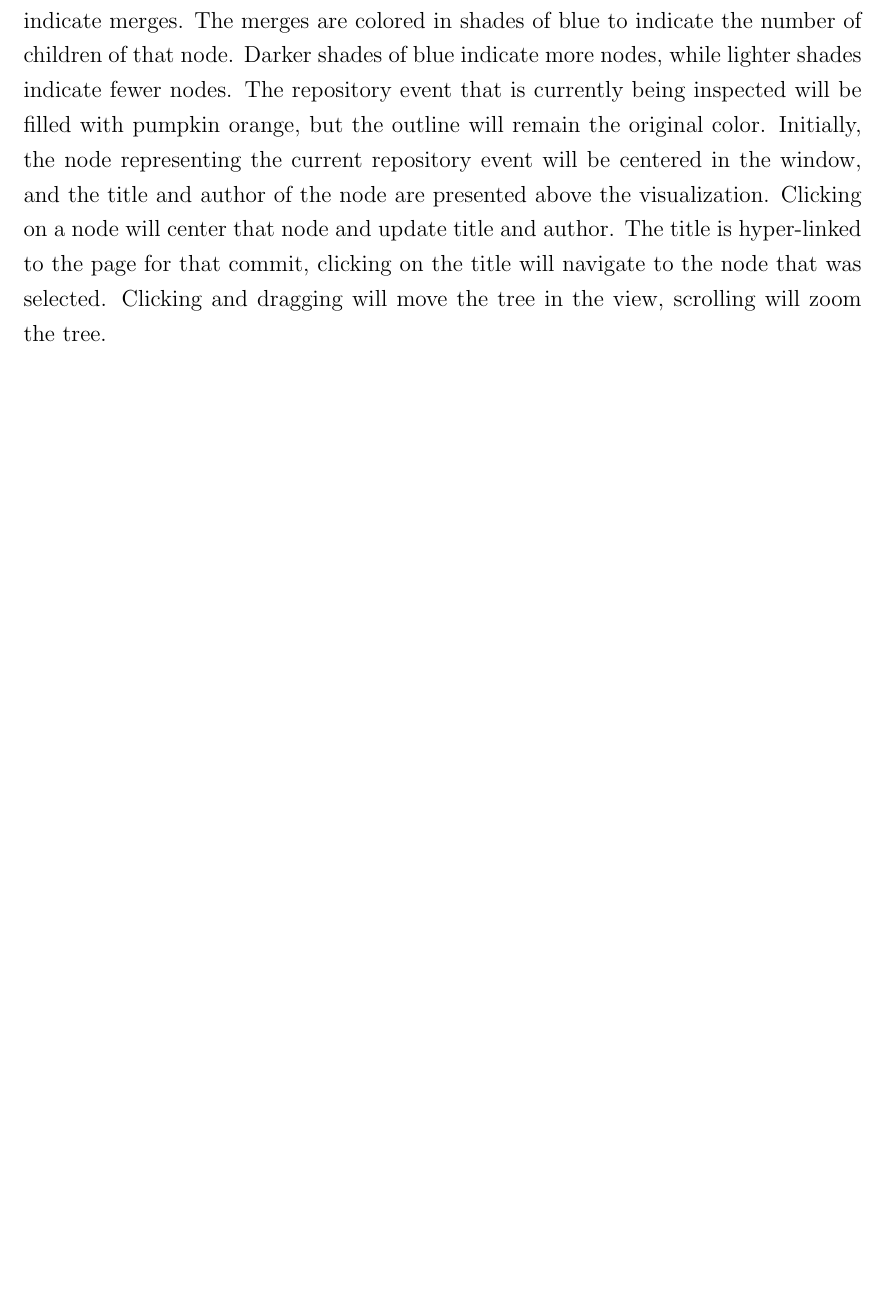
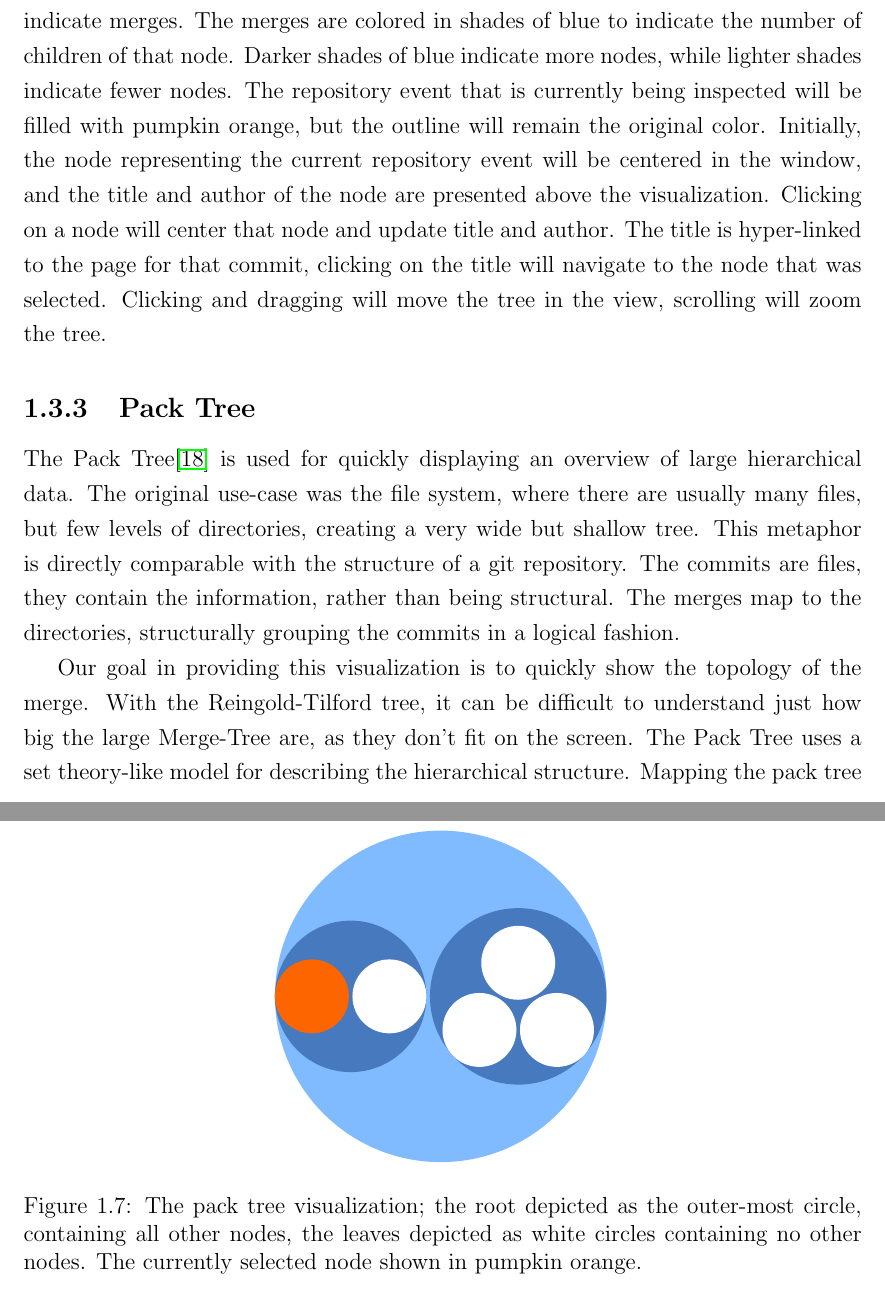
Before and after one commit to etcwilde/Thesis, a LaTeX thesis (thesis/thesis.tex, which reads thesis/chapters/Tool.tex): part of page 16 of 19 before the commit and two parts of pages 16 and 17 of 21 after it, the two joined at a grey line, cut so that both start at the same text, the shorter picture padded with empty space. Compiled offline with pdfLaTeX.

Commit message:
Pack Tree visualization

```diff
--- a/thesis/chapters/Tool.tex
+++ b/thesis/chapters/Tool.tex
@@ -221,3 +221,31 @@ node and update title and author. The title is hyper-linked to the page
 for that commit, clicking on the title will navigate to the node that
 was selected. Clicking and dragging will move the tree in the view,
 scrolling will zoom the tree.
+
+\subsection{Pack Tree}
+\label{sub:pack_tree}
+
+The Pack Tree\cite{Wang2006} is used for quickly displaying an overview
+of large hierarchical data. The original use-case was the file system,
+where there are usually many files, but few levels of directories,
+creating a very wide but shallow tree. This metaphor is directly
+comparable with the structure of a git repository. The commits are
+files, they contain the information, rather than being structural. The
+merges map to the directories, structurally grouping the commits in a
+logical fashion.
+
+\begin{figure}[htpb]
+  \centering
+  \includegraphics[width=0.4\linewidth]{Figures/Linvis/linvis_bubble.pdf}
+  \caption{The pack tree visualization; the root depicted as the
+    outer-most circle, containing all other nodes, the leaves depicted
+    as white circles containing no other nodes. The currently selected
+    node shown in pumpkin orange.}
+  \label{fig:linvis_bubble_tree}
+\end{figure}
+
+Our goal in providing this visualization is to quickly show the topology
+of the merge. With the \rt{} tree, it can be difficult to understand
+just how big the large \mt{} are, as they don't fit on the screen. The
+Pack Tree uses a set theory-like model for describing the hierarchical
+structure. Mapping the pack tree metaphor with the tree, leaves are the
```
Also changed, not shown: thesis/Figures/Linvis/linvis_bubble.pdf (added), thesis/chapters/Tool.tex (22 more changed lines).
